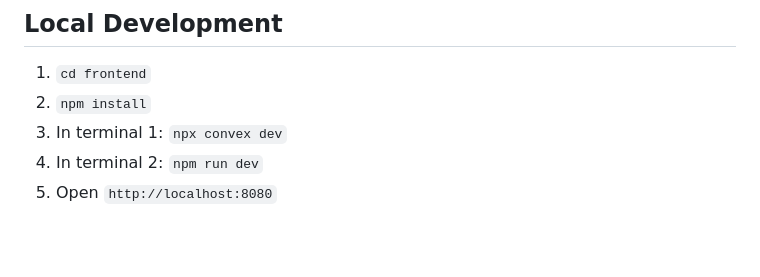
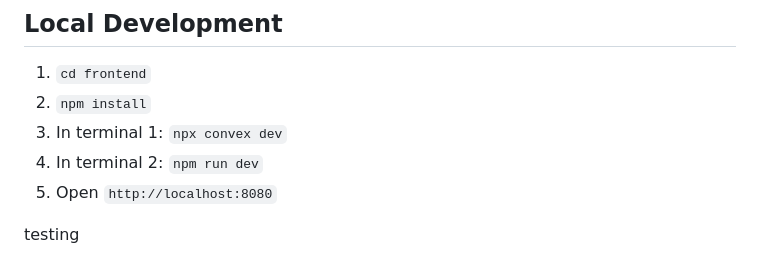
Before and after one commit to AshniZ-3193/Collee---Antigravity, a Markdown page: README.md, the part around the change. Rendered like a GitHub page; blank space fills up the shorter version.

```diff
--- a/README.md
+++ b/README.md
@@ -145,3 +145,5 @@ Core tables include:
 3. In terminal 1: `npx convex dev`
 4. In terminal 2: `npm run dev`
 5. Open `http://localhost:8080`
+
+testing
```
